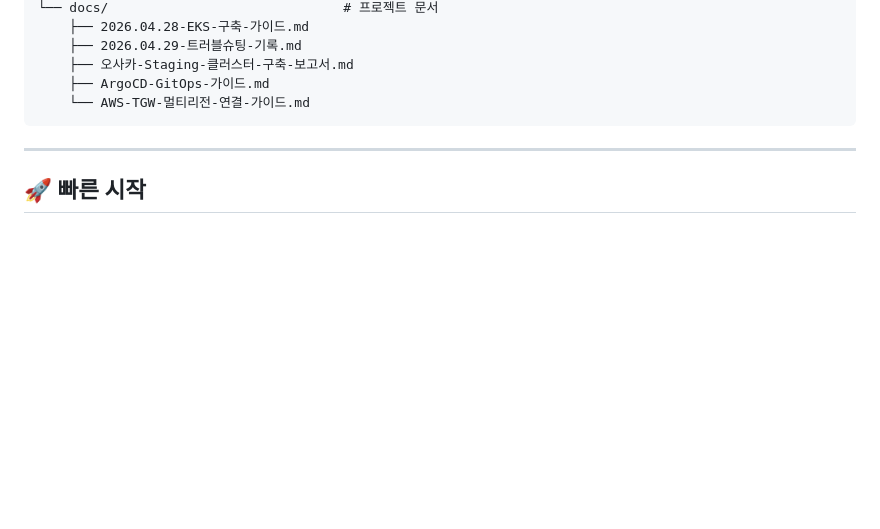
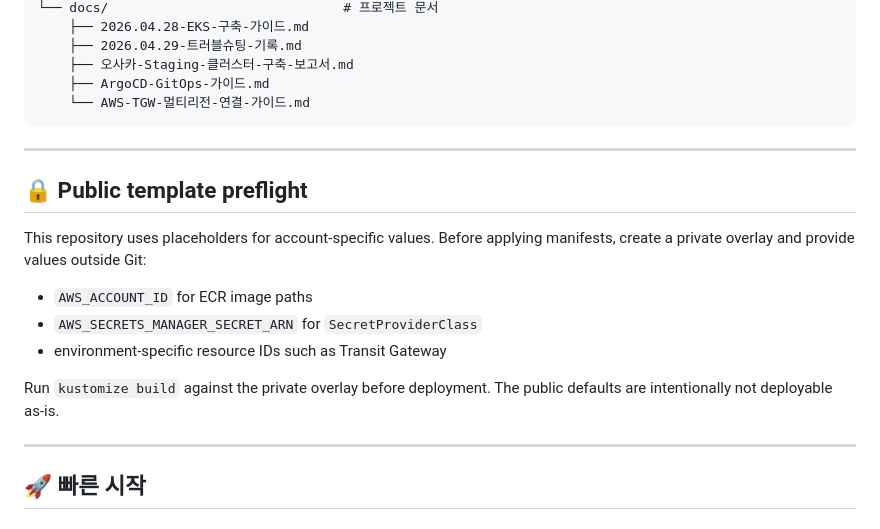
Before and after one commit to Kjjedd/multi-region-eks-gitops, a Markdown page: README.md, the part around the change. Rendered like a GitHub page; blank space fills up the shorter version.

Commit message:
docs: clarify public template deployment prerequisites

```diff
--- a/README.md
+++ b/README.md
@@ -246,6 +246,18 @@ multi-region-eks-gitops/
 
 ---
 
+## 🔒 Public template preflight
+
+This repository uses placeholders for account-specific values. Before applying manifests, create a private overlay and provide values outside Git:
+
+- `AWS_ACCOUNT_ID` for ECR image paths
+- `AWS_SECRETS_MANAGER_SECRET_ARN` for `SecretProviderClass`
+- environment-specific resource IDs such as Transit Gateway
+
+Run `kustomize build` against the private overlay before deployment. The public defaults are intentionally not deployable as-is.
+
+---
+
 ## 🚀 빠른 시작
 
 ### 1. 클러스터 생성
```
